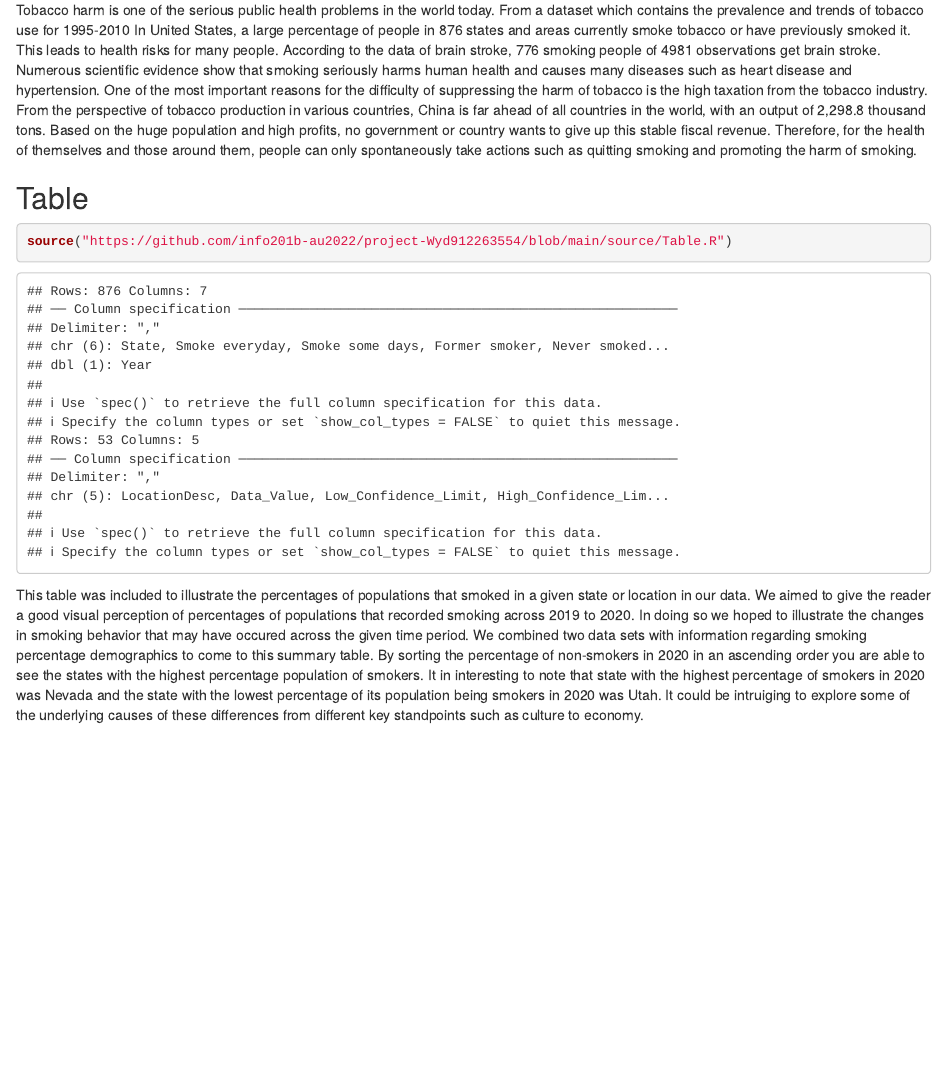
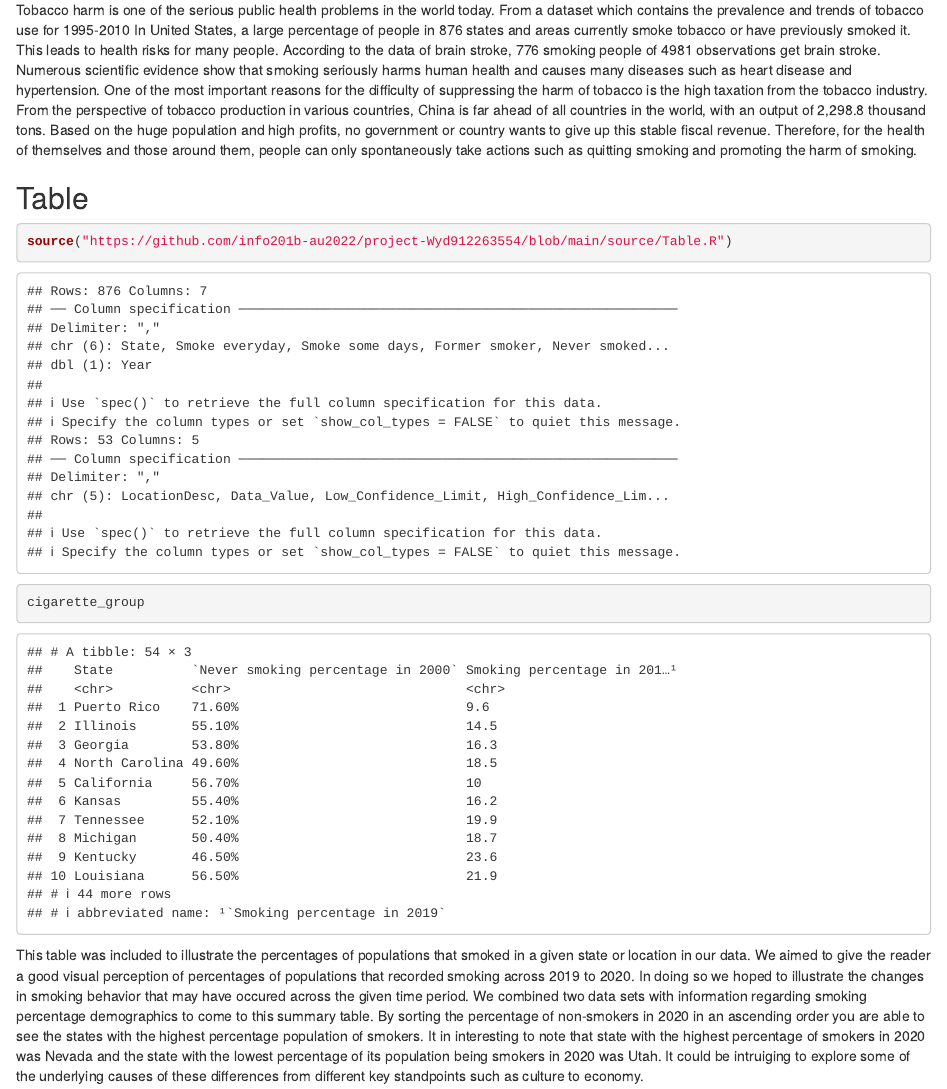
Before and after one commit to info201b-au2022/project-Wyd912263554, an R Markdown document (docs/index.Rmd): the page in a window 1100 px wide, from 1230 px down. Rendered offline with R 4.5, knitr and Pandoc, with nearby package versions; some code elsewhere in the file could not run offline.

Commit message:
new commit table

````diff
--- a/docs/index.Rmd
+++ b/docs/index.Rmd
@@ -29,7 +29,7 @@ Tobacco harm is one of the serious public health problems in the world today. Fr
 ## Table
 ```{r creates a table of summary information}
 source("https://github.com/info201b-au2022/project-Wyd912263554/blob/main/source/Table.R")
-
+cigarette_group
 ```
 
 This table was included to illustrate the percentages of populations that smoked in a given state or location in our data. We aimed to give the reader a good  visual perception of percentages of populations that recorded smoking across 2019 to 2020. In doing so we hoped to illustrate the changes in smoking behavior that may have occured across the given time period. We combined two data sets with information regarding smoking percentage demographics to come to this summary table. By sorting the percentage of non-smokers in 2020 in an ascending order you are able to see the states with the highest percentage population of smokers. It in interesting to note that state
````
